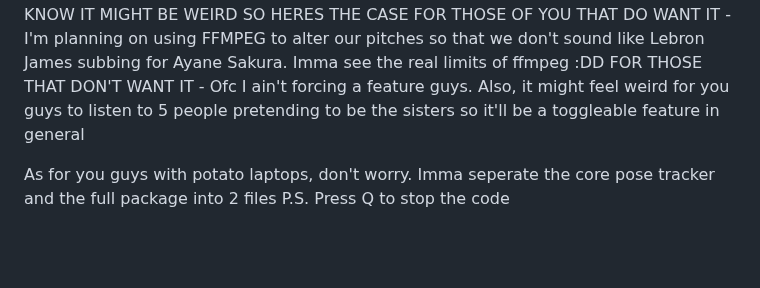
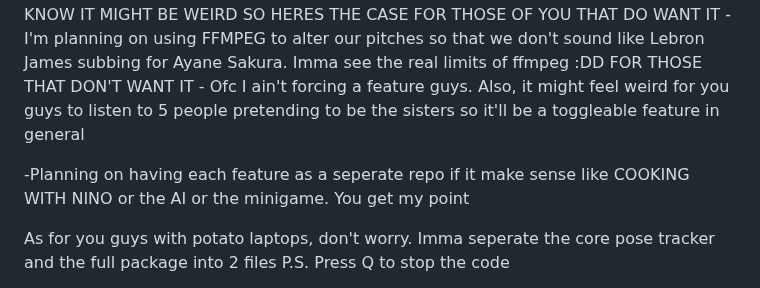
Before and after one commit to pringlecorte/The-Quintessential-Quintuplets-Pose-Tracker, a Markdown page: README.md, the part around the change. Drawn GitHub-style; blank space fills up the shorter version.

```diff
--- a/README.md
+++ b/README.md
@@ -110,6 +110,10 @@ I KNOW IT MIGHT BE WEIRD SO HERES THE CASE
   FOR THOSE THAT DON'T WANT IT
     - Ofc I ain't forcing a feature guys. Also, it might feel weird for you guys to listen to 5 people pretending to be the sisters so it'll be a toggleable feature in general
 
+  -Planning on having each feature as a seperate repo if it make sense like COOKING WITH NINO or the AI or the minigame. You get my point
+
+
+
 As for you guys with potato laptops, don't worry. Imma seperate the core pose tracker and the full package into 2 files
 P.S. Press Q to stop the code
 
```
